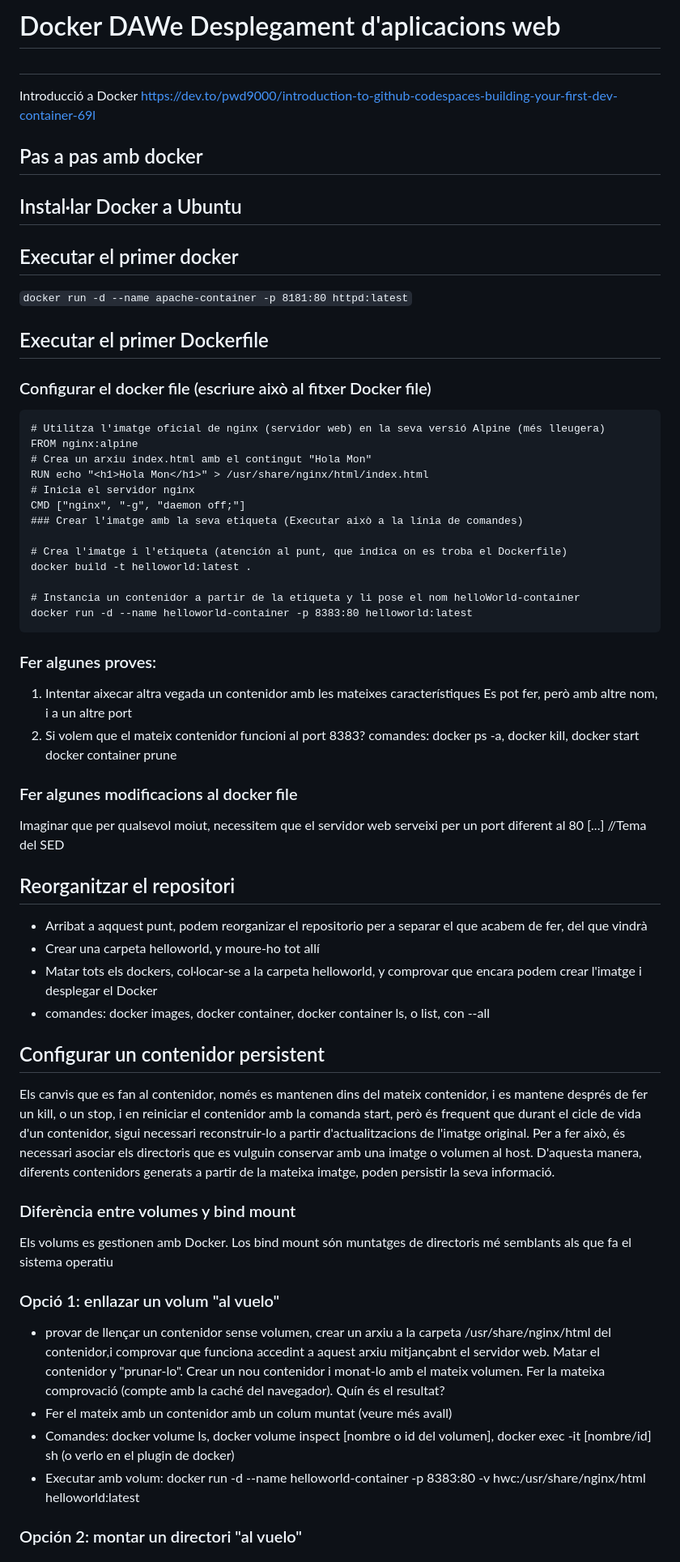
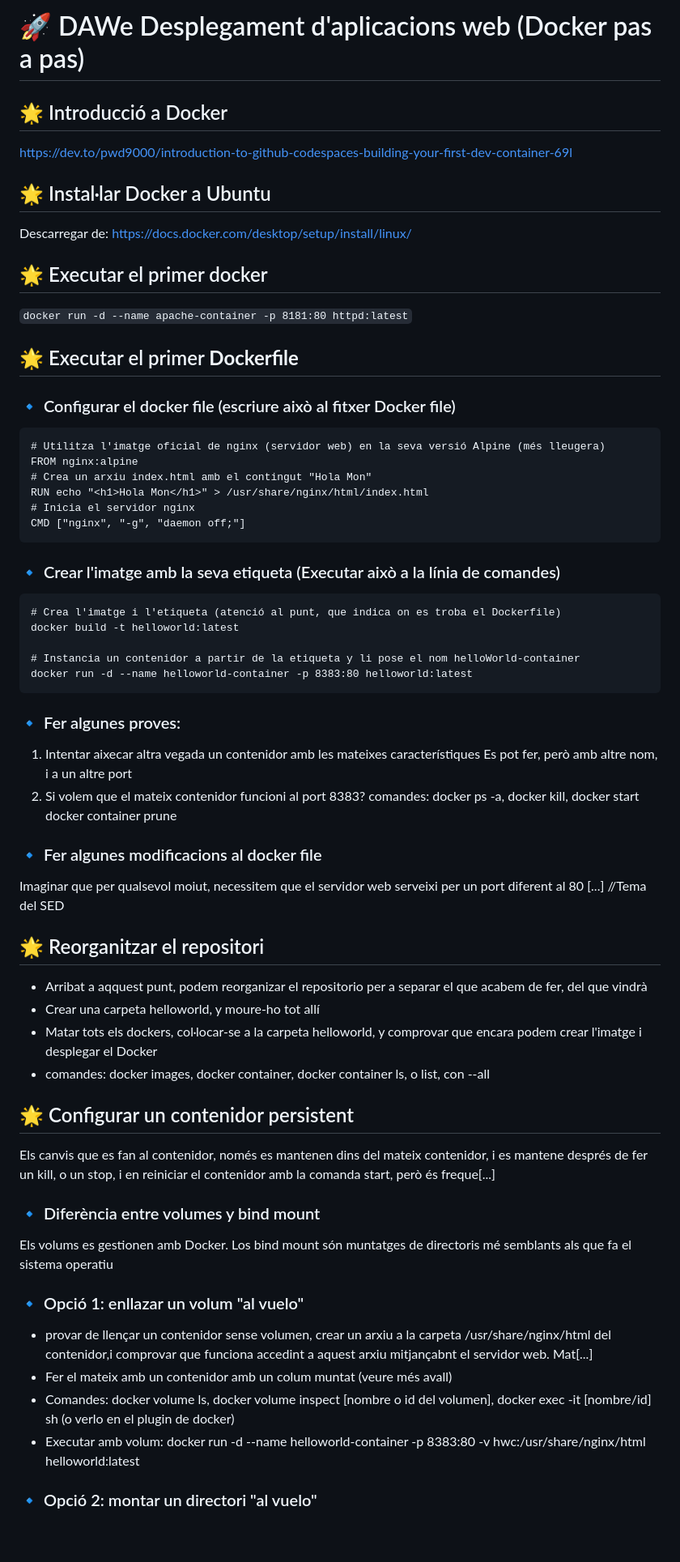
Before and after one commit to vnritb/DAWe-Despl-Docker, a Markdown page: README.md, the part around one of its changes. Shown at 81% size. GitHub-like rendering; blank space fills up the shorter version.

Commit message:
Update README.md
actualització amb emojis del eradme

````diff
--- a/README.md
+++ b/README.md
@@ -1,18 +1,16 @@
-# Docker DAWe Desplegament d'aplicacions web
-##
-Introducció a Docker
+# 🚀 DAWe Desplegament d'aplicacions web (Docker pas a pas)
+## 🌟 Introducció a Docker
 https://dev.to/pwd9000/introduction-to-github-codespaces-building-your-first-dev-container-69l
 
-## Pas a pas amb docker
+## 🌟 Instal·lar Docker a Ubuntu
+Descarregar de:  https://docs.docker.com/desktop/setup/install/linux/
 
-## Instal·lar Docker a Ubuntu
+## 🌟 Executar el primer docker
+`docker run -d --name apache-container -p 8181:80 httpd:latest`
 
-## Executar el primer docker
-   `docker run -d --name apache-container -p 8181:80 httpd:latest`
+## 🌟 Executar el primer **Dockerfile**
 
-## Executar el primer Dockerfile
-
-### Configurar el docker file (escriure això al fitxer Docker file)
+### 🔹 Configurar el docker file (escriure això al fitxer Docker file)
 
 ```
 # Utilitza l'imatge oficial de nginx (servidor web) en la seva versió Alpine (més lleugera)
@@ -21,42 +19,45 @@ FROM nginx:alpine
 RUN echo "<h1>Hola Mon</h1>" > /usr/share/nginx/html/index.html
 # Inicia el servidor nginx
 CMD ["nginx", "-g", "daemon off;"]
-### Crear l'imatge amb la seva etiqueta (Executar això a la línia de comandes)
+```
 
-# Crea l'imatge i l'etiqueta (atención al punt, que indica on es troba el Dockerfile)
-docker build -t helloworld:latest .
+### 🔹 Crear l'imatge amb la seva etiqueta (Executar això a la línia de comandes)
+
+```
+# Crea l'imatge i l'etiqueta (atenció al punt, que indica on es troba el Dockerfile)
+docker build -t helloworld:latest
 
 # Instancia un contenidor a partir de la etiqueta y li pose el nom helloWorld-container
 docker run -d --name helloworld-container -p 8383:80 helloworld:latest
 ```
 
-### Fer algunes proves:
+### 🔹 Fer algunes proves:
 1. Intentar aixecar altra vegada un contenidor amb les mateixes característiques
    Es pot fer, però amb altre nom, i a un altre port
 2. Si volem que el mateix contenidor funcioni al port 8383?
    comandes: docker ps -a, docker kill, docker start docker container prune
 
-### Fer algunes modificacions al docker file
+### 🔹 Fer algunes modificacions al docker file
 Imaginar que per qualsevol moiut, necessitem que el servidor web serveixi per un port diferent al 80
 [...] //Tema del SED
 
-## Reorganitzar el repositori
+## 🌟 Reorganitzar el repositori
    - Arribat a aqquest punt, podem reorganizar el repositorio per a separar el que acabem de fer, del que vindrà
    - Crear una carpeta helloworld, y moure-ho tot allí
    - Matar tots els dockers, col·locar-se a la carpeta helloworld, y comprovar que encara podem crear l'imatge i desplegar el Docker
    - comandes: docker images, docker container, docker container ls, o list, con --all
 
-## Configurar un contenidor persistent
-Els canvis que es fan al contenidor, només es mantenen dins del mateix contenidor, i es mantene després de fer un kill, o un stop, i en reiniciar el contenidor amb la comanda start, però és frequent que durant el cicle de vida d'un contenidor, sigui necessari reconstruir-lo a partir d'actualitzacions de l'imatge original.  Per a fer això, és necessari asociar els directoris que es vulguin conservar amb una imatge o volumen al host.  D'aquesta manera, diferents contenidors generats a partir de la mateixa imatge, poden persistir la seva informació.
+## 🌟 Configurar un contenidor persistent
+Els canvis que es fan al contenidor, només es mantenen dins del mateix contenidor, i es mantene després de fer un kill, o un stop, i en reiniciar el contenidor amb la comanda start, però és freque[...]
 
-### Diferència entre volumes y bind mount
+### 🔹 Diferència entre volumes y bind mount
 Els volums es gestionen amb Docker.
 Los bind mount són muntatges de directoris mé semblants als que fa el sistema operatiu
 
-### Opció 1: enllazar un volum "al vuelo"
-   - provar de llençar un contenidor sense volumen, crear un arxiu a la carpeta /usr/share/nginx/html del contenidor,i comprovar que funciona accedint a aquest arxiu mitjançabnt el servidor web. Matar el contenidor y "prunar-lo".  Crear un nou contenidor i monat-lo amb el mateix volumen.  Fer la mateixa comprovació (compte amb la caché del navegador).  Quín és el resultat?
+### 🔹 Opció 1: enllazar un volum "al vuelo"
+   - provar de llençar un contenidor sense volumen, crear un arxiu a la carpeta /usr/share/nginx/html del contenidor,i comprovar que funciona accedint a aquest arxiu mitjançabnt el servidor web. Mat[...]
    - Fer el mateix amb un contenidor amb un colum muntat (veure més avall)
    - Comandes: docker volume ls, docker volume inspect [nombre o id del volumen], docker exec -it [nombre/id] sh (o verlo en el plugin de docker)
    - Executar amb volum: docker run -d --name helloworld-container -p 8383:80 -v hwc:/usr/share/nginx/html helloworld:latest
-### Opción 2: montar un directori "al vuelo"
+### 🔹 Opció 2: montar un directori "al vuelo"
 
````
Also changed, not shown: other parts of README.md (+6 -6 lines).
